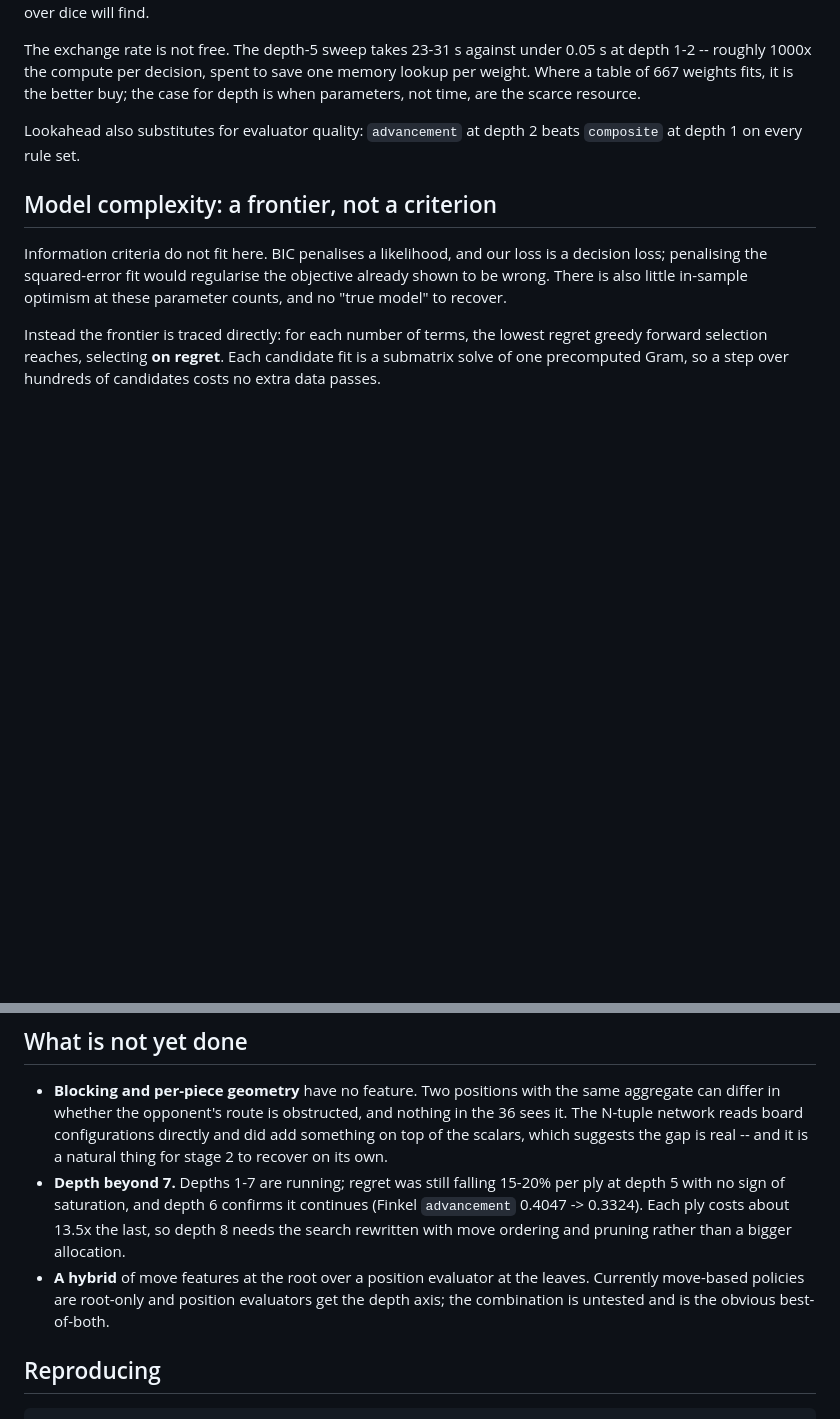
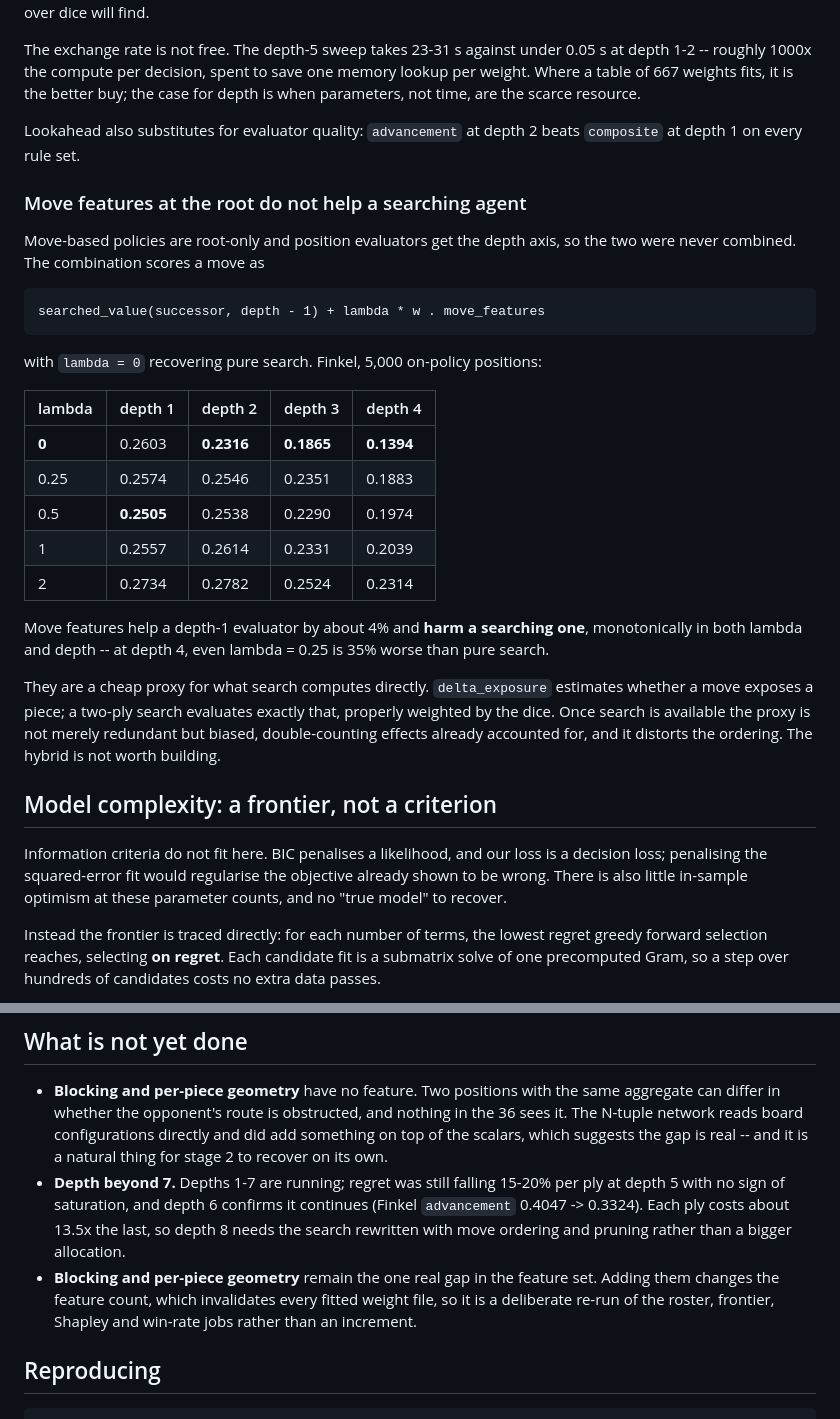
Before and after one commit to JeroenOlieslagers/game_of_ur, a Markdown page: docs/stage1-heuristics.md, 2 parts joined by grey strips. Drawn GitHub-style; blank space fills up the shorter version.

Commit message:
stage 1: hybrid result -- move features harm a searching agent
Co-Authored-By: Claude Opus 5 (1M context) <noreply@anthropic.com>

````diff
--- a/docs/stage1-heuristics.md
+++ b/docs/stage1-heuristics.md
@@ -256,6 +256,35 @@ buy; the case for depth is when parameters, not time, are the scarce resource.
 Lookahead also substitutes for evaluator quality: `advancement` at depth 2 beats
 `composite` at depth 1 on every rule set.
 
+### Move features at the root do not help a searching agent
+
+Move-based policies are root-only and position evaluators get the depth axis, so
+the two were never combined. The combination scores a move as
+
+```
+searched_value(successor, depth - 1) + lambda * w . move_features
+```
+
+with `lambda = 0` recovering pure search. Finkel, 5,000 on-policy positions:
+
+| lambda | depth 1 | depth 2 | depth 3 | depth 4 |
+| --- | --- | --- | --- | --- |
+| **0** | 0.2603 | **0.2316** | **0.1865** | **0.1394** |
+| 0.25 | 0.2574 | 0.2546 | 0.2351 | 0.1883 |
+| 0.5 | **0.2505** | 0.2538 | 0.2290 | 0.1974 |
+| 1 | 0.2557 | 0.2614 | 0.2331 | 0.2039 |
+| 2 | 0.2734 | 0.2782 | 0.2524 | 0.2314 |
+
+Move features help a depth-1 evaluator by about 4% and **harm a searching one**,
+monotonically in both lambda and depth -- at depth 4, even lambda = 0.25 is 35%
+worse than pure search.
+
+They are a cheap proxy for what search computes directly. `delta_exposure`
+estimates whether a move exposes a piece; a two-ply search evaluates exactly
+that, properly weighted by the dice. Once search is available the proxy is not
+merely redundant but biased, double-counting effects already accounted for, and
+it distorts the ordering. The hybrid is not worth building.
+
 ## Model complexity: a frontier, not a criterion
 
 Information criteria do not fit here. BIC penalises a likelihood, and our loss is
@@ -430,9 +459,10 @@ closer to optimal, but nothing here measures it.
   continues (Finkel `advancement` 0.4047 -> 0.3324). Each ply costs about 13.5x
   the last, so depth 8 needs the search rewritten with move ordering and pruning
   rather than a bigger allocation.
-- **A hybrid** of move features at the root over a position evaluator at the
-  leaves. Currently move-based policies are root-only and position evaluators get
-  the depth axis; the combination is untested and is the obvious best-of-both.
+- **Blocking and per-piece geometry** remain the one real gap in the feature
+  set. Adding them changes the feature count, which invalidates every fitted
+  weight file, so it is a deliberate re-run of the roster, frontier, Shapley and
+  win-rate jobs rather than an increment.
 
 ## Reproducing
 
````
